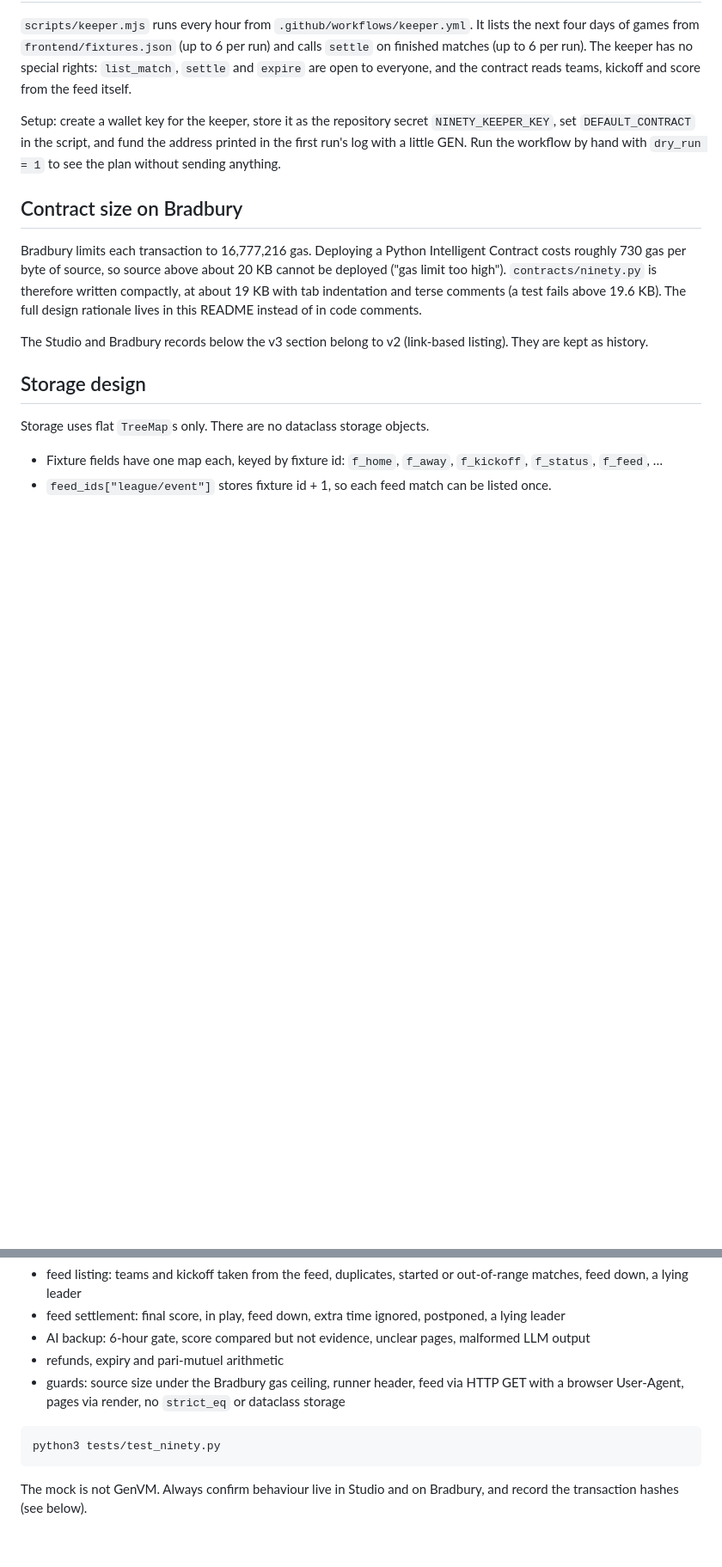
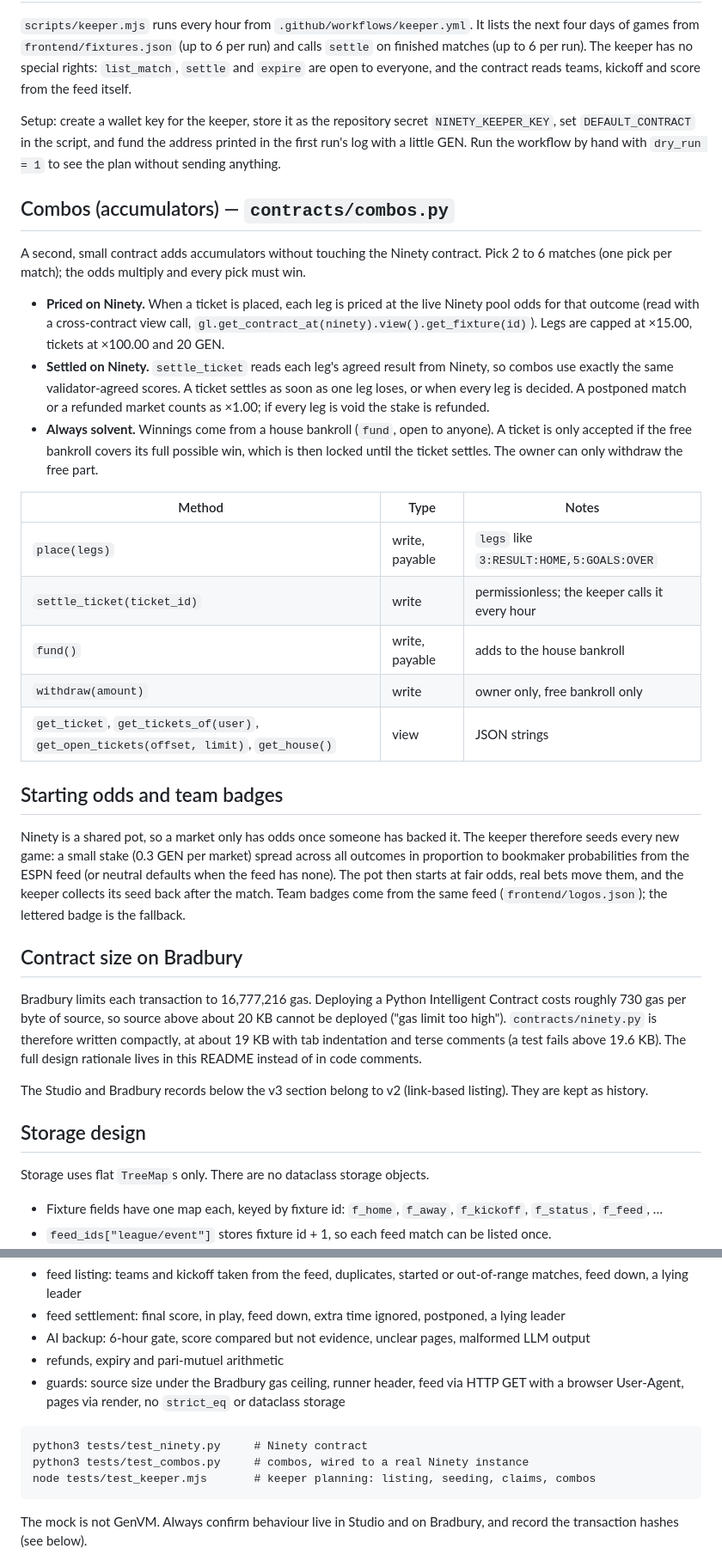
Before and after one commit to Kingkanzi0/ninety, a Markdown page: README.md, 2 parts joined by grey strips. Shown at 86% size. GitHub-like rendering; blank space fills up the shorter version.

````diff
--- a/README.md
+++ b/README.md
@@ -66,6 +66,26 @@ Prompt-injection hardening (AI backup): page text is passed between explicit mar
 
 Setup: create a wallet key for the keeper, store it as the repository secret `NINETY_KEEPER_KEY`, set `DEFAULT_CONTRACT` in the script, and fund the address printed in the first run's log with a little GEN. Run the workflow by hand with `dry_run = 1` to see the plan without sending anything.
 
+## Combos (accumulators) — `contracts/combos.py`
+
+A second, small contract adds accumulators without touching the Ninety contract. Pick 2 to 6 matches (one pick per match); the odds multiply and every pick must win.
+
+- **Priced on Ninety.** When a ticket is placed, each leg is priced at the live Ninety pool odds for that outcome (read with a cross-contract view call, `gl.get_contract_at(ninety).view().get_fixture(id)`). Legs are capped at ×15.00, tickets at ×100.00 and 20 GEN.
+- **Settled on Ninety.** `settle_ticket` reads each leg's agreed result from Ninety, so combos use exactly the same validator-agreed scores. A ticket settles as soon as one leg loses, or when every leg is decided. A postponed match or a refunded market counts as ×1.00; if every leg is void the stake is refunded.
+- **Always solvent.** Winnings come from a house bankroll (`fund`, open to anyone). A ticket is only accepted if the free bankroll covers its full possible win, which is then locked until the ticket settles. The owner can only withdraw the free part.
+
+| Method | Type | Notes |
+| --- | --- | --- |
+| `place(legs)` | write, payable | `legs` like `3:RESULT:HOME,5:GOALS:OVER` |
+| `settle_ticket(ticket_id)` | write | permissionless; the keeper calls it every hour |
+| `fund()` | write, payable | adds to the house bankroll |
+| `withdraw(amount)` | write | owner only, free bankroll only |
+| `get_ticket`, `get_tickets_of(user)`, `get_open_tickets(offset, limit)`, `get_house()` | view | JSON strings |
+
+## Starting odds and team badges
+
+Ninety is a shared pot, so a market only has odds once someone has backed it. The keeper therefore seeds every new game: a small stake (0.3 GEN per market) spread across all outcomes in proportion to bookmaker probabilities from the ESPN feed (or neutral defaults when the feed has none). The pot then starts at fair odds, real bets move them, and the keeper collects its seed back after the match. Team badges come from the same feed (`frontend/logos.json`); the lettered badge is the fallback.
+
 ## Contract size on Bradbury
 
 Bradbury limits each transaction to 16,777,216 gas. Deploying a Python Intelligent Contract costs roughly 730 gas per byte of source, so source above about 20 KB cannot be deployed ("gas limit too high"). `contracts/ninety.py` is therefore written compactly, at about 19 KB with tab indentation and terse comments (a test fails above 19.6 KB). The full design rationale lives in this README instead of in code comments.
@@ -127,7 +148,9 @@ Offline tests cover:
 - guards: source size under the Bradbury gas ceiling, runner header, feed via HTTP GET with a browser User-Agent, pages via render, no `strict_eq` or dataclass storage
 
 ```
-python3 tests/test_ninety.py
+python3 tests/test_ninety.py     # Ninety contract
+python3 tests/test_combos.py     # combos, wired to a real Ninety instance
+node tests/test_keeper.mjs       # keeper planning: listing, seeding, claims, combos
 ```
 
 The mock is not GenVM. Always confirm behaviour live in Studio and on Bradbury, and record the transaction hashes (see below).
````
Also changed, not shown: other parts of README.md (+5 -3 lines).
